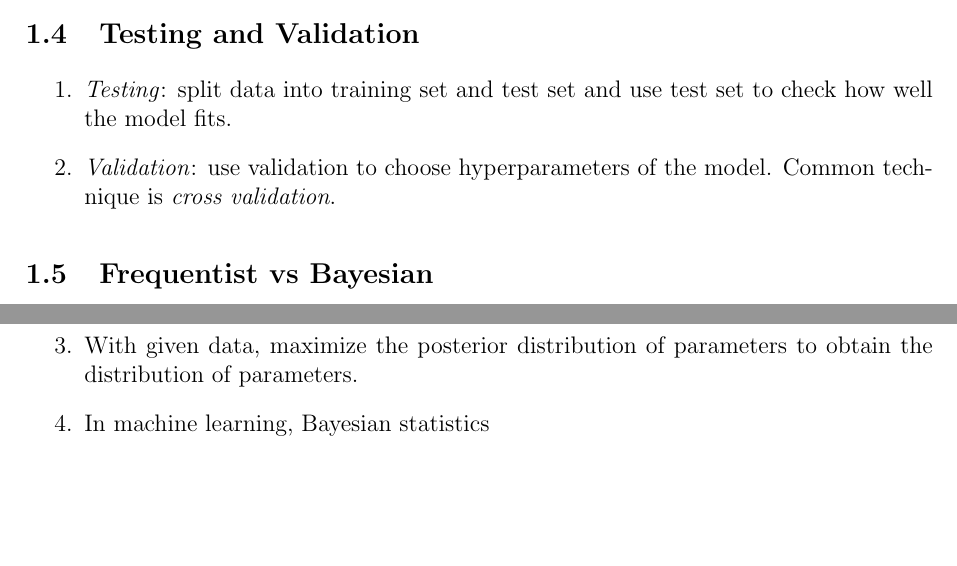
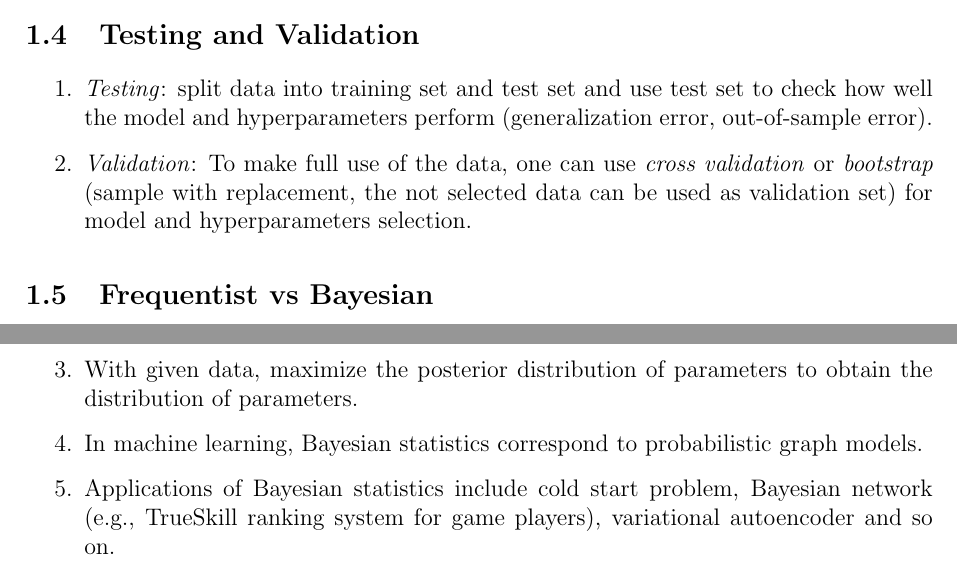
Before and after one commit to QianqianShan/HandsOnMachineLearning, a LaTeX document (Hands-on-Machine-Learning.tex): two parts of page 5 of 19, joined at a grey line, cut so that both start at the same text, the shorter picture padded with empty space. Compiled offline with pdfLaTeX.

Commit message:
Update test and validation

```diff
--- a/Hands-on-Machine-Learning.tex
+++ b/Hands-on-Machine-Learning.tex
@@ -182,9 +182,9 @@ Reasons for using ML:
 \end{enumerate}
 \subsection{Testing and Validation}
 \begin{enumerate}
-\item \emph{Testing}: split data into training set and test set and use test set to check how well the model fits.
+\item \emph{Testing}: split data into training set and test set and use test set to check how well the model and hyperparameters perform (generalization error, out-of-sample error).
 
-\item \emph{Validation}: use validation to choose hyperparameters of the model. Common technique is \emph{cross validation}.
+\item \emph{Validation}: To make full use of the data, one can use \emph{cross validation} or \emph{bootstrap} (sample with replacement, the not selected data can be used as validation set) for model and hyperparameters selection.
 \end{enumerate}
 
 \subsection{Frequentist vs Bayesian}
@@ -211,7 +211,8 @@ Bayesian:
 
 \item With given data, maximize the posterior distribution of parameters to obtain the distribution of parameters.
 
-\item In machine learning, Bayesian statistics
+\item In machine learning, Bayesian statistics correspond to probabilistic graph models.
+\item Applications of Bayesian statistics include cold start problem, Bayesian network (e.g., TrueSkill ranking system for game players), variational autoencoder and so on.
 \end{enumerate}
 \section{End-to-End Machine Learning Project}
 Go through an example project.
```
Also changed, not shown: Hands-on-Machine-Learning.pdf, Hands-on-Machine-Learning.tex (4 more changed lines).
